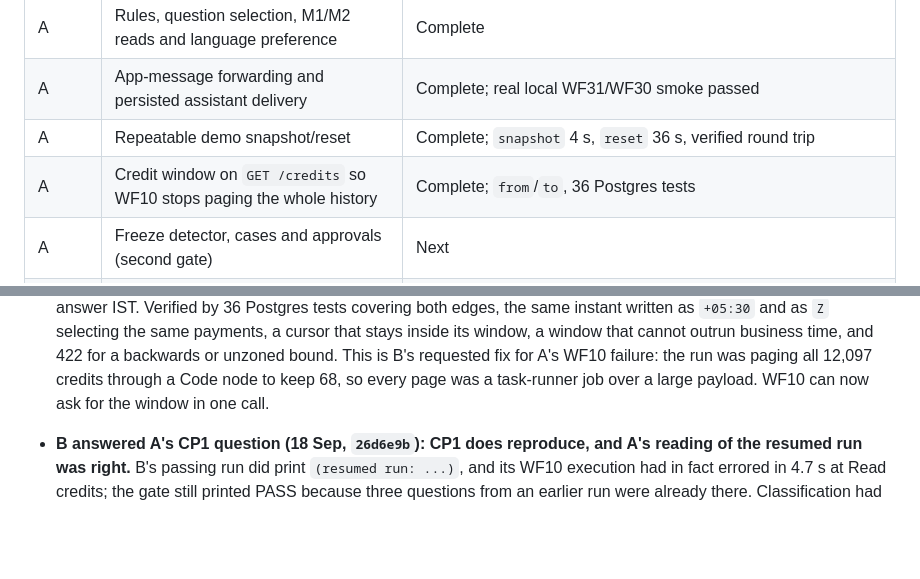
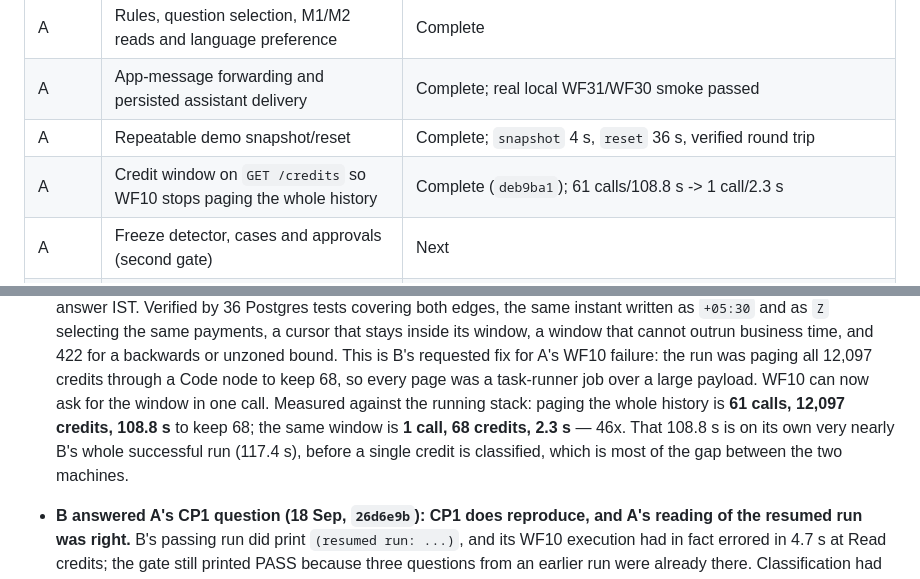
Before and after one commit to Pandemonium-Research/Paytm-Hisaab, a Markdown page: PROTOTYPE_STATUS.md, 2 parts joined by grey strips. Drawn GitHub-style; blank space fills up the shorter version.

Commit message:
docs: record the measured cost of the credit window
Paging the whole history is 61 calls, 12,097 credits and 108.8 s to keep 68;
the window is 1 call, 68 credits and 2.3 s. The 108.8 s alone is very nearly
B's entire successful WF10 run, before any credit is classified.

```diff
--- a/PROTOTYPE_STATUS.md
+++ b/PROTOTYPE_STATUS.md
@@ -17,7 +17,7 @@ Machine labels remain visible alongside those answers. Answers survive a service
 | A | Rules, question selection, M1/M2 reads and language preference | Complete |
 | A | App-message forwarding and persisted assistant delivery | Complete; real local WF31/WF30 smoke passed |
 | A | Repeatable demo snapshot/reset | Complete; `snapshot` 4 s, `reset` 36 s, verified round trip |
-| A | Credit window on `GET /credits` so WF10 stops paging the whole history | Complete; `from`/`to`, 36 Postgres tests |
+| A | Credit window on `GET /credits` so WF10 stops paging the whole history | Complete (`deb9ba1`); 61 calls/108.8 s -> 1 call/2.3 s |
 | A | Freeze detector, cases and approvals (second gate) | Next |
 | B | Minimal WF10, including the hard-case Sarvam branch | Complete; passes against the real stack |
 | B | M1 Home and M2 Confirm; app taps through WF31; minimal language selection | Complete; real reads and persisted taps |
@@ -92,6 +92,10 @@ Then add turnover/threshold and the notice report. A selected specimen notice ca
   time, and 422 for a backwards or unzoned bound. This is B's requested fix for A's WF10 failure:
   the run was paging all 12,097 credits through a Code node to keep 68, so every page was a
   task-runner job over a large payload. WF10 can now ask for the window in one call.
+  Measured against the running stack: paging the whole history is **61 calls, 12,097 credits,
+  108.8 s** to keep 68; the same window is **1 call, 68 credits, 2.3 s** — 46x. That 108.8 s is
+  on its own very nearly B's whole successful run (117.4 s), before a single credit is
+  classified, which is most of the gap between the two machines.
 
 - **B answered A's CP1 question (18 Sep, `26d6e9b`): CP1 does reproduce, and A's reading of the
   resumed run was right.** B's passing run did print `(resumed run: ...)`, and its WF10 execution
```
